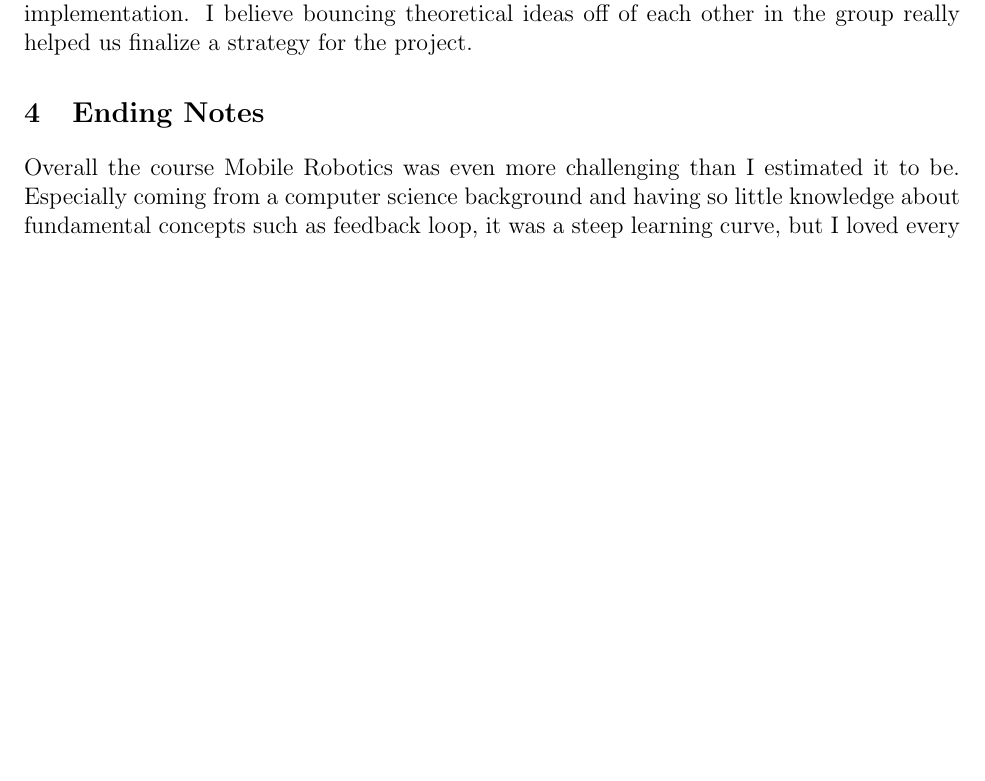
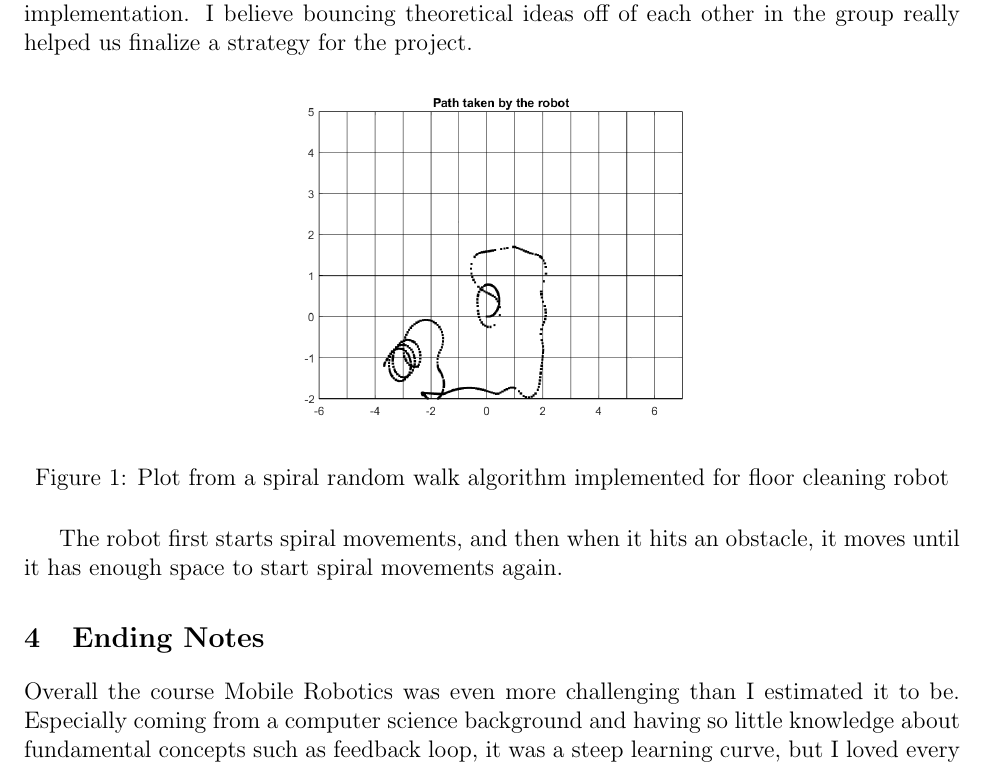
Before and after one commit to aliasgharchakera/floor-cleaning-robot, a LaTeX document (Documentation/Reflection and Assessment/Azeem.tex): part of page 3 of 3 before the commit and part of page 3 of 4 after it, cut so that both start at the same text, the shorter picture padded with empty space. Compiled offline with pdfLaTeX.

Commit message:
completed reflection and assessment.

```diff
--- a/Documentation/Reflection and Assessment/Azeem.tex
+++ b/Documentation/Reflection and Assessment/Azeem.tex
@@ -5,6 +5,7 @@
 \usepackage{titletoc}
 \usepackage{titlesec}
 \usepackage{listings}
+\usepackage{float}
 
 % Page setup
 \geometry{
@@ -108,6 +109,14 @@ coverage problem. While our project mainly focuses on the coverage of the robot
 \newline \\
 With regards to our project specifically, we focused on path coverage algorithms along with obstacle avoidance and not path finding algorithms. For path coverage we used spiral random walk which is one of the clever ways to cover the extent the entirety of the room theoretically. In addition, when searching for literature, I found that random walk is used for coverage problems previously, and spiral walk is considered to be the best random walk algorithm, so the literature does support our use of spiral random walk. Finally I would give myself an A for formulating and solving the problem theoretically before moving on to its practical implementation. I believe bouncing theoretical ideas off of each other in the group really helped us finalize a strategy for the project.
 
+\begin{figure}[H]
+    \centerline{\includegraphics[width=0.5\textwidth]{../../images/squiggles2.png}}
+    \caption{Plot from a spiral random walk algorithm implemented for floor cleaning robot}
+    \label{fig10}
+\end{figure}
+
+The robot first starts spiral movements, and then when it hits an obstacle, it moves until it has enough space to start spiral movements again.
+
 \section{Ending Notes}
 Overall the course Mobile Robotics was even more challenging than I estimated it to be. Especially coming from a computer science background and having so little knowledge about fundamental concepts such as feedback loop, it was a steep learning curve, but I loved every minute of this confusing journey because the peers in the course and the instructor have been extremely helpful and considerate throughout. The course was a proper learning journey from quizzes to the project, and I am grateful for sticking with the course to the end.
 
```
Also changed, not shown: Documentation/Reflection and Assessment/Azeem.pdf.
